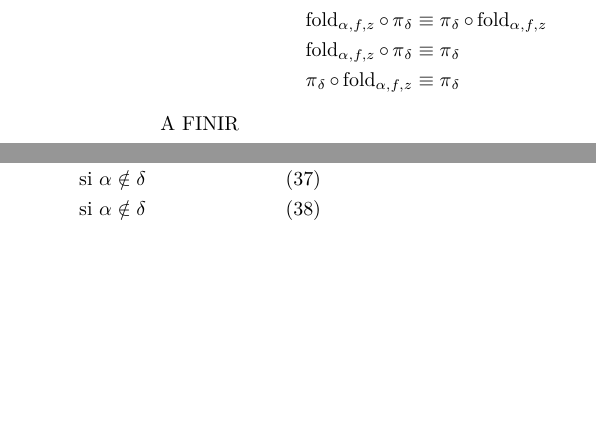
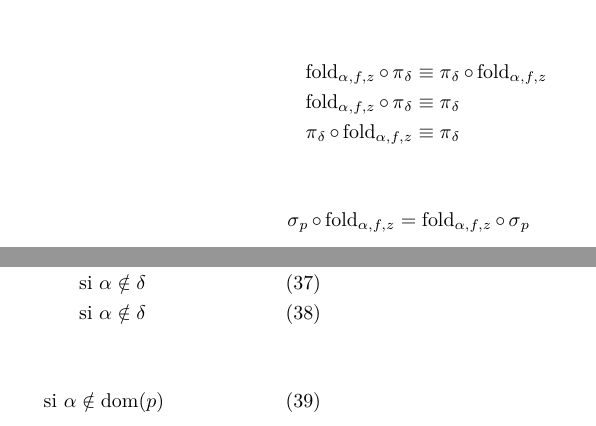
Before and after one commit to SantiagoBautista/stageC2QL, a LaTeX document (lois/ensemble_lois.tex): two parts of the columns of page 3 of 3, joined at a grey line, cut so that both start at the same text, the shorter picture padded with empty space. Compiled offline with pdfLaTeX.

Commit message:
Loi fold et sélection

```diff
--- a/lois/ensemble_lois.tex
+++ b/lois/ensemble_lois.tex
@@ -227,8 +227,10 @@ La correction de cette formule est à vérifier.
 & \text{si $\alpha \notin \delta$}
 \end{align}
 
+\begin{align}
+\selP \circ \foldAlphafz & = \foldAlphafz \circ \selP
+& \text{si $\alpha \notin \dom(p)$}
+\end{align}
 
 
-A FINIR
-
 \end{document}
```
Also changed, not shown: lois/ensemble_lois.pdf.
